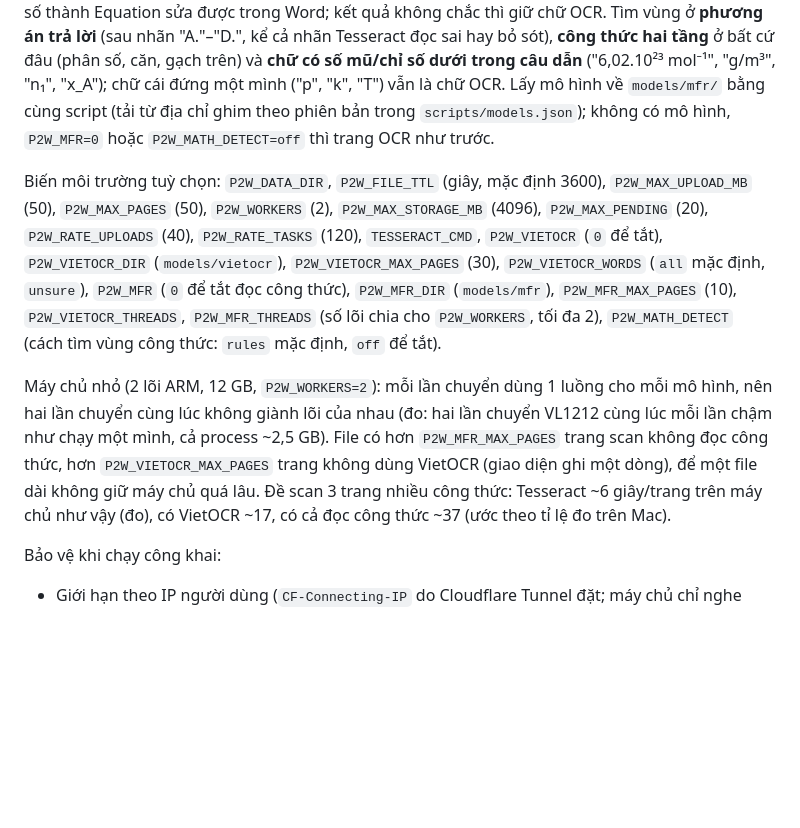
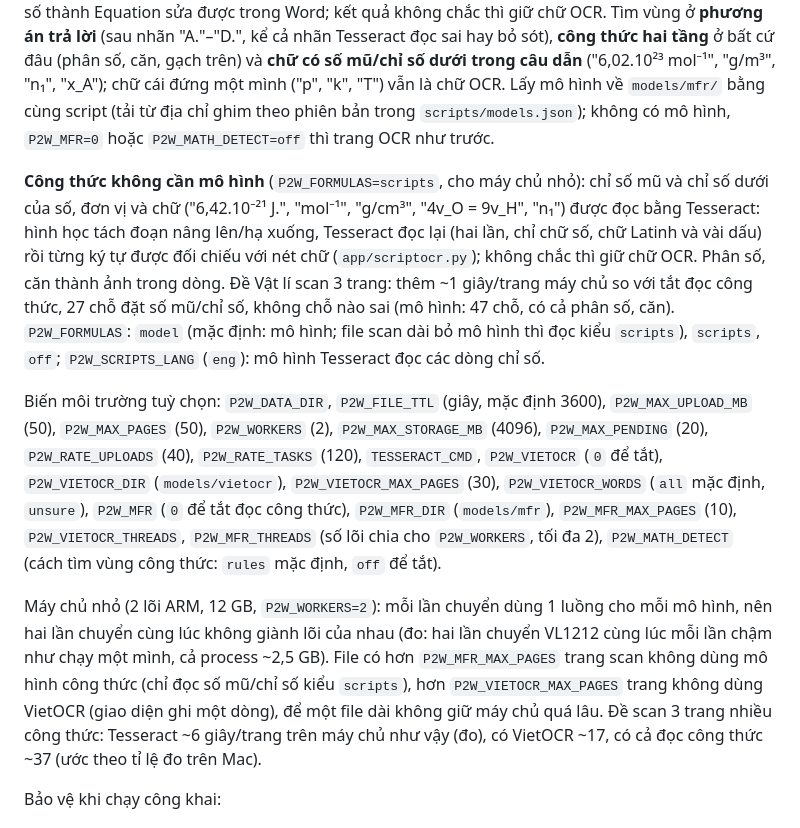
Before and after one commit to minhdat97/pdf2word-ocr, a Markdown page: README.md, the part around the change. Rendered like a GitHub page; blank space fills up the shorter version.

Commit message:
README: đọc công thức không cần mô hình (P2W_FORMULAS=scripts, P2W_SCRIPTS_LANG), file scan dài bỏ mô hình thì vẫn đọc số mũ/chỉ số
Co-Authored-By: Claude Opus 5.5 <noreply@anthropic.com>

```diff
--- a/README.md
+++ b/README.md
@@ -61,6 +61,14 @@ tầng** ở bất cứ đâu (phân số, căn, gạch trên) và **chữ có s
 về `models/mfr/` bằng cùng script (tải từ địa chỉ ghim theo phiên bản trong `scripts/models.json`);
 không có mô hình, `P2W_MFR=0` hoặc `P2W_MATH_DETECT=off` thì trang OCR như trước.
 
+**Công thức không cần mô hình** (`P2W_FORMULAS=scripts`, cho máy chủ nhỏ): chỉ số mũ và chỉ số dưới của số,
+đơn vị và chữ ("6,42.10⁻²¹ J.", "mol⁻¹", "g/cm³", "4v_O = 9v_H", "n₁") được đọc bằng Tesseract: hình học
+tách đoạn nâng lên/hạ xuống, Tesseract đọc lại (hai lần, chỉ chữ số, chữ Latinh và vài dấu) rồi từng ký tự được
+đối chiếu với nét chữ (`app/scriptocr.py`); không chắc thì giữ chữ OCR. Phân số, căn thành ảnh trong dòng. Đề Vật
+lí scan 3 trang: thêm ~1 giây/trang máy chủ so với tắt đọc công thức, 27 chỗ đặt số mũ/chỉ số, không chỗ nào
+sai (mô hình: 47 chỗ, có cả phân số, căn). `P2W_FORMULAS`: `model` (mặc định: mô hình; file scan dài bỏ mô hình thì đọc
+kiểu `scripts`), `scripts`, `off`; `P2W_SCRIPTS_LANG` (`eng`): mô hình Tesseract đọc các dòng chỉ số.
+
 Biến môi trường tuỳ chọn: `P2W_DATA_DIR`, `P2W_FILE_TTL` (giây, mặc định 3600),
 `P2W_MAX_UPLOAD_MB` (50), `P2W_MAX_PAGES` (50), `P2W_WORKERS` (2), `P2W_MAX_STORAGE_MB` (4096),
 `P2W_MAX_PENDING` (20), `P2W_RATE_UPLOADS` (40), `P2W_RATE_TASKS` (120), `TESSERACT_CMD`,
@@ -72,8 +80,8 @@ Biến môi trường tuỳ chọn: `P2W_DATA_DIR`, `P2W_FILE_TTL` (giây, mặc
 
 Máy chủ nhỏ (2 lõi ARM, 12 GB, `P2W_WORKERS=2`): mỗi lần chuyển dùng 1 luồng cho mỗi mô hình, nên
 hai lần chuyển cùng lúc không giành lõi của nhau (đo: hai lần chuyển VL1212 cùng lúc mỗi lần chậm như
-chạy một mình, cả process ~2,5 GB). File có hơn `P2W_MFR_MAX_PAGES` trang scan không đọc công thức,
-hơn `P2W_VIETOCR_MAX_PAGES` trang không dùng VietOCR (giao diện ghi một dòng), để một file dài
+chạy một mình, cả process ~2,5 GB). File có hơn `P2W_MFR_MAX_PAGES` trang scan không dùng mô hình công thức
+(chỉ đọc số mũ/chỉ số kiểu `scripts`), hơn `P2W_VIETOCR_MAX_PAGES` trang không dùng VietOCR (giao diện ghi một dòng), để một file dài
 không giữ máy chủ quá lâu. Đề scan 3 trang nhiều công thức: Tesseract ~6 giây/trang trên máy chủ
 như vậy (đo), có VietOCR ~17, có cả đọc công thức ~37 (ước theo tỉ lệ đo trên Mac).
 
```
